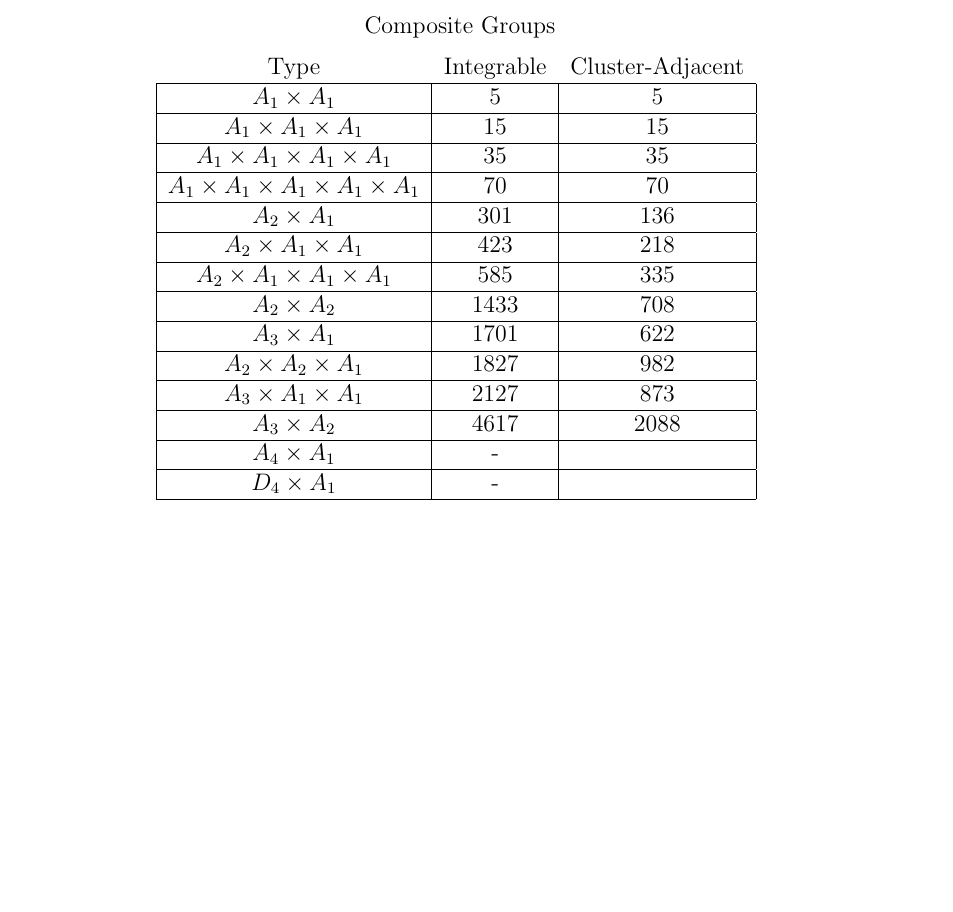
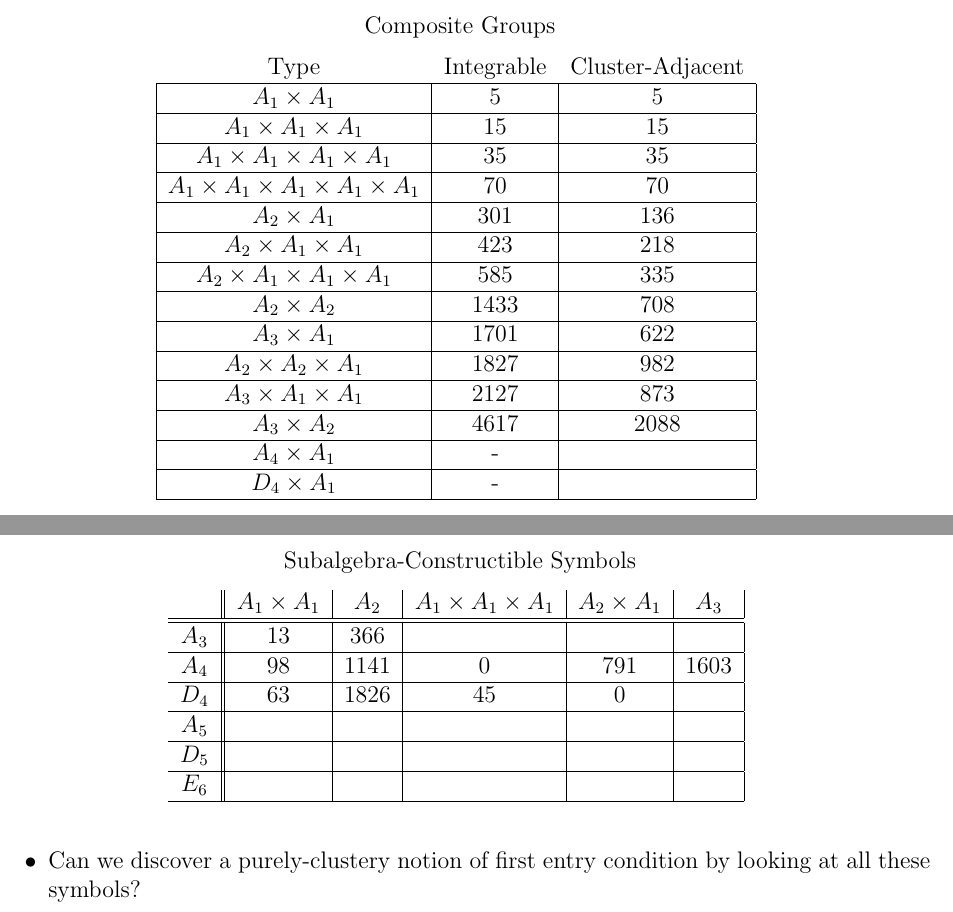
Before and after one commit to johngolden/cluster-polylogs, a LaTeX document (notes/counting.tex): part of page 7 of 8 before the commit and two parts of pages 7 and 8 of 9 after it, the two joined at a grey line, cut so that both start at the same text, the shorter picture padded with empty space. Compiled offline with pdfLaTeX.

Commit message:
started subalgebra-constructible table

```diff
--- a/notes/counting.tex
+++ b/notes/counting.tex
@@ -411,6 +411,26 @@ Composite Groups
 \vspace{.6cm}
 
 
+\newpage
+Subalgebra-Constructible Symbols
+
+\begin{tabular}{ c ||  c | c | c | c | c |  c |}
+ & $A_1 \times A_1$ & $A_2$ & $A_1 \times A_1 \times A_1$ & $A_2 \times A_1$ & $A_3$  \\ \hline
+\hline \( A_3 \) &13 & 366 & & &  \\
+\hline \( A_4 \) & 98 & 1141 & 0 & 791 & 1603 \\
+\hline \( D_4 \) & 63 & 1826 & 45 & 0 &  \\
+\hline \( A_5 \) & & & & &  \\
+\hline \( D_5 \) & & & & &  \\
+\hline \( E_6 \) & & & & &  \\
+\hline
+\end{tabular}
+\vspace{.6cm}
+
+
+\begin{enumerate}
+\item[$\bullet$] Can we discover a purely-clustery notion of first entry condition by looking at all these symbols?
+\end{enumerate}
+
 \end{center}
 
 \pagebreak
```
Also changed, not shown: datamine/hexagons/hexagon_omegaTildeEven.dat (renamed from datamine/hexagons/heagon_omegaTildeEven.dat), datamine/hexagons/hexagon_omegaTildeOdd.dat (renamed from datamine/hexagons/heagon_omegaTildeOdd.dat), notes/counting.pdf.
